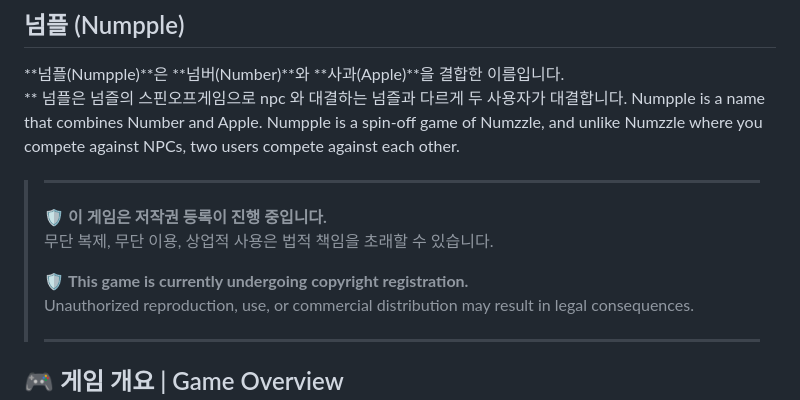
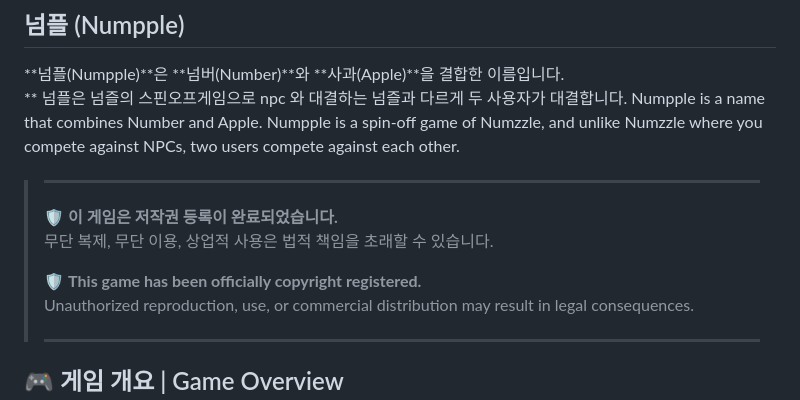
Before and after one commit to soosoohan/numpple, a Markdown page: README.md, the part around the change. GitHub-like rendering.

```diff
--- a/README.md
+++ b/README.md
@@ -7,10 +7,10 @@ Numpple is a spin-off game of Numzzle, and unlike Numzzle where you compete agai
 
 >---
 >
-> 🛡️ **이 게임은 저작권 등록이 진행 중입니다.**
+> 🛡️ **이 게임은 저작권 등록이 완료되었습니다.**
 > 무단 복제, 무단 이용, 상업적 사용은 법적 책임을 초래할 수 있습니다.
 >
-> 🛡️ **This game is currently undergoing copyright registration.**
+> 🛡️ **This game has been officially copyright registered.**
 > Unauthorized reproduction, use, or commercial distribution may result in legal consequences.
 >
 > ----
```
